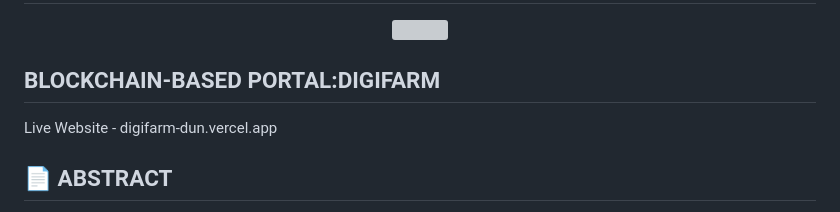
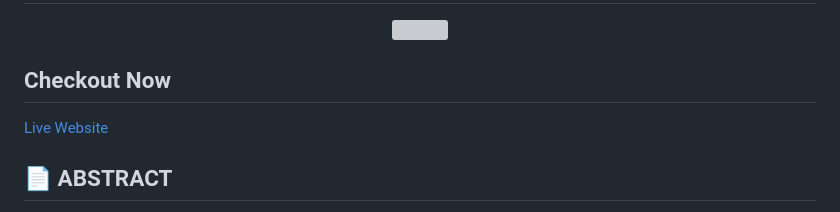
Before and after one commit to shashwatw/digifarm, a Markdown page: README.md, the part around the change. Drawn GitHub-style; grey boxes are pictures that could not be loaded.

```diff
--- a/README.md
+++ b/README.md
@@ -3,8 +3,8 @@
   <img src="https://user-images.githubusercontent.com/99785671/192709635-927516d5-6588-4e88-bdfd-3de05c699fa9.png" />
 </p>
 
-## BLOCKCHAIN-BASED PORTAL:DIGIFARM
-Live Website - digifarm-dun.vercel.app
+## Checkout Now
+[Live Website](https://digifarm-dun.vercel.app/)
 
 ## 📄 ABSTRACT
 Blockchain can preserve an incorruptible, decentralised, and transparent record of all the data, and so it is a great fit for for all kinds of applications. Furthermore, on one side, blockchain is a transparent system, but it is also private, hiding any individual's identity behind complicated and secure codes that can preserve the sensitivity of the data. The technology's decentralised shape also enables the farmers and the goverment to communicate the same information in a secure and timely manner without the unnecessary involvement of people in between who are likely to manipulate the information.
```
